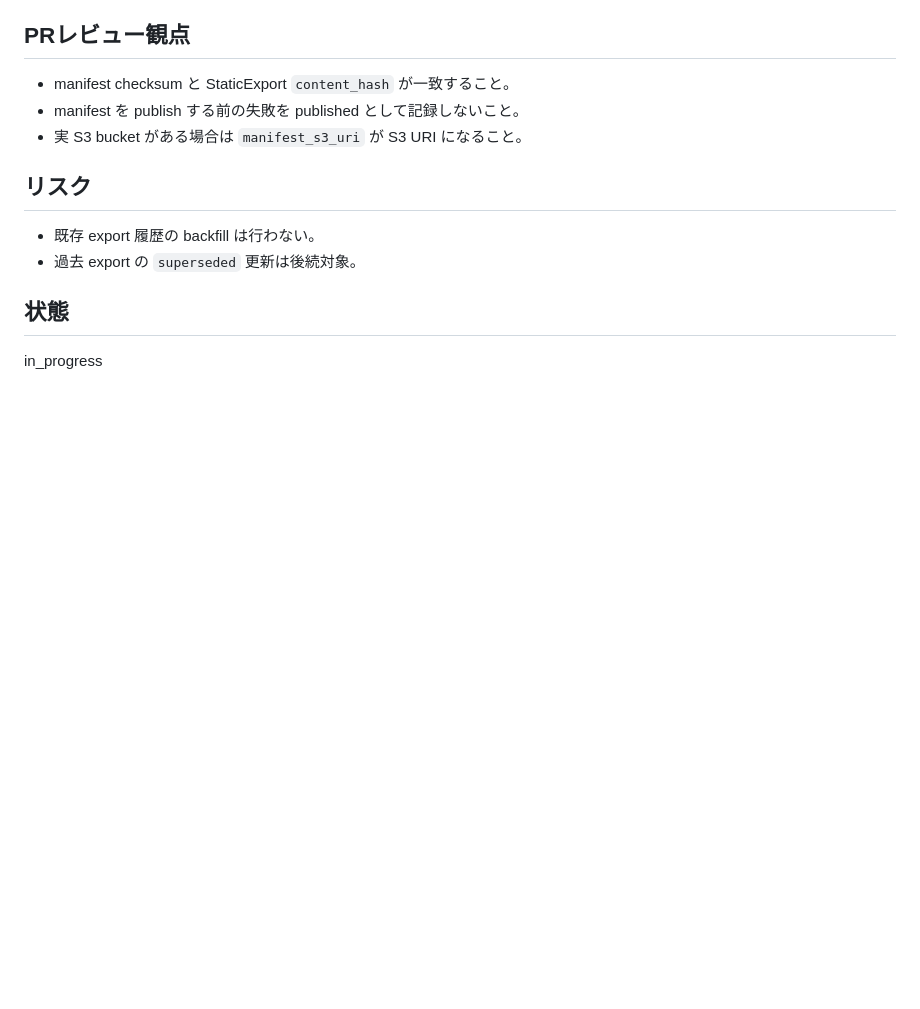
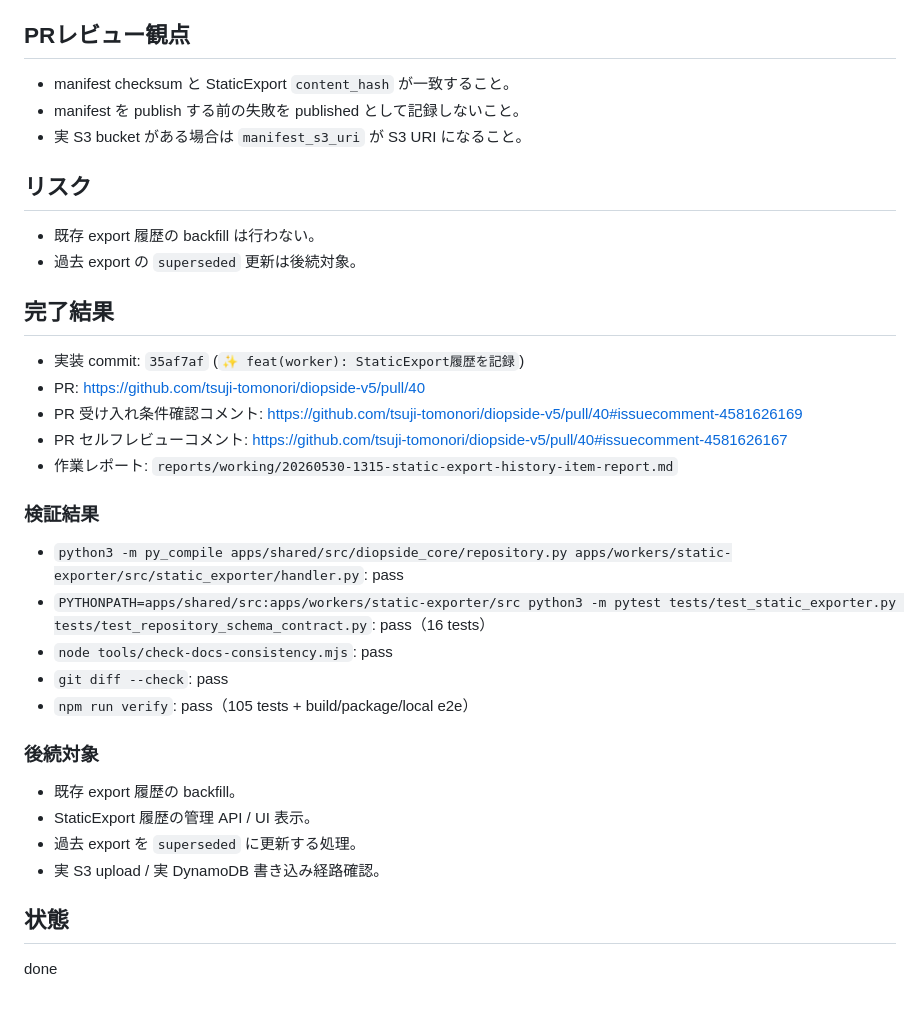
Before and after one commit to tsuji-tomonori/diopside-v5, a Markdown page: tasks/done/20260530-1315-static-export-history-item.md, the part around one of its changes. Rendered like a GitHub page; blank space fills up the shorter version.

Commit message:
✅ test(task): StaticExport履歴タスクを完了

```diff
--- a/tasks/do/20260530-1315-static-export-history-item.md
+++ b/tasks/done/20260530-1315-static-export-history-item.md
@@ -63,6 +63,29 @@ static export 実行時に `StaticExport` history item を保存し、export_ver
 - 既存 export 履歴の backfill は行わない。
 - 過去 export の `superseded` 更新は後続対象。
 
+## 完了結果
+
+- 実装 commit: `35af7af` (`✨ feat(worker): StaticExport履歴を記録`)
+- PR: https://github.com/tsuji-tomonori/diopside-v5/pull/40
+- PR 受け入れ条件確認コメント: https://github.com/tsuji-tomonori/diopside-v5/pull/40#issuecomment-4581626169
+- PR セルフレビューコメント: https://github.com/tsuji-tomonori/diopside-v5/pull/40#issuecomment-4581626167
+- 作業レポート: `reports/working/20260530-1315-static-export-history-item-report.md`
+
+### 検証結果
+
+- `python3 -m py_compile apps/shared/src/diopside_core/repository.py apps/workers/static-exporter/src/static_exporter/handler.py`: pass
+- `PYTHONPATH=apps/shared/src:apps/workers/static-exporter/src python3 -m pytest tests/test_static_exporter.py tests/test_repository_schema_contract.py`: pass（16 tests）
+- `node tools/check-docs-consistency.mjs`: pass
+- `git diff --check`: pass
+- `npm run verify`: pass（105 tests + build/package/local e2e）
+
+### 後続対象
+
+- 既存 export 履歴の backfill。
+- StaticExport 履歴の管理 API / UI 表示。
+- 過去 export を `superseded` に更新する処理。
+- 実 S3 upload / 実 DynamoDB 書き込み経路確認。
+
 ## 状態
 
-in_progress
+done
```
Also changed, not shown: other parts of tasks/done/20260530-1315-static-export-history-item.md (+7 -7 lines).
